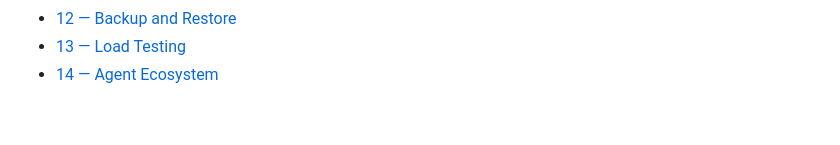
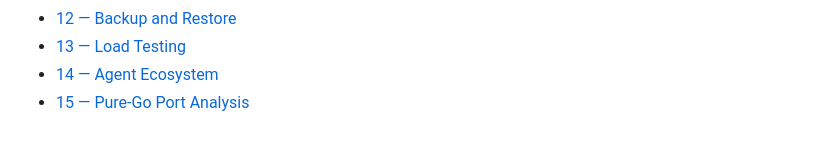
Before and after one commit to rcarmo/legion, a Markdown page: README.md, the part around the change. Rendered like a GitHub page.

Commit message:
docs: define pure-Go port architecture

```diff
--- a/README.md
+++ b/README.md
@@ -102,3 +102,4 @@ Early design stage. See [docs/10-roadmap.md](docs/10-roadmap.md) for milestone p
 - [12 — Backup and Restore](docs/12-backup-restore.md)
 - [13 — Load Testing](docs/13-load-testing.md)
 - [14 — Agent Ecosystem](docs/14-agent-ecosystem.md)
+- [15 — Pure-Go Port Analysis](docs/15-go-port-analysis.md)
```
Also changed, not shown: docs/10-roadmap.md (+105 -104 lines), docs/15-go-port-analysis.md (added, +214 -0 lines).
